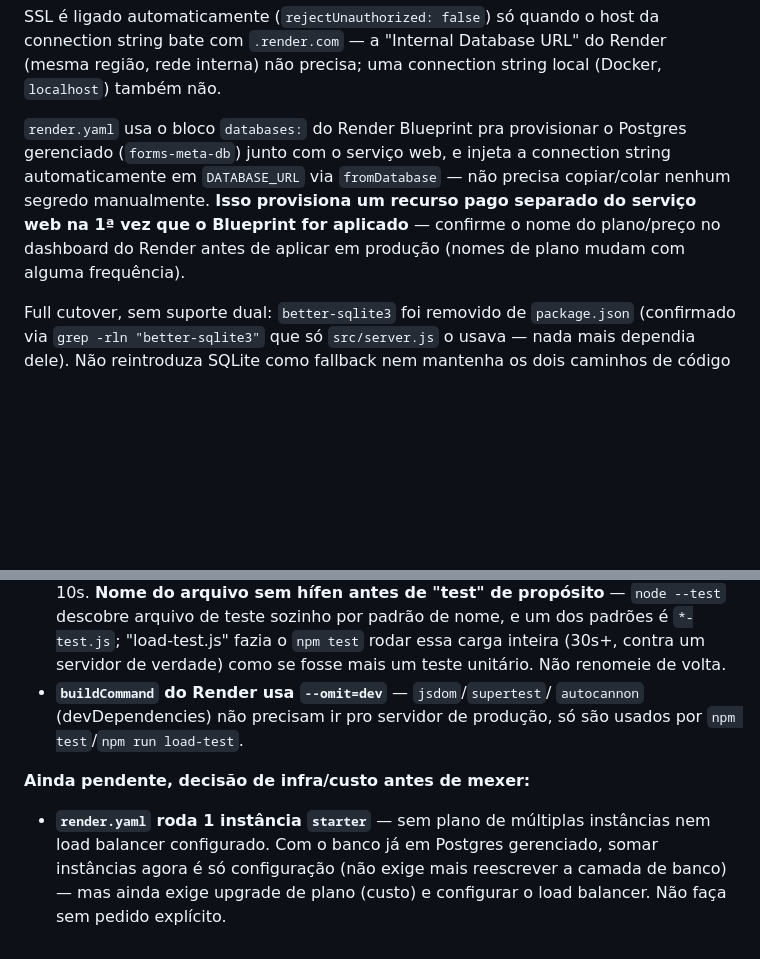
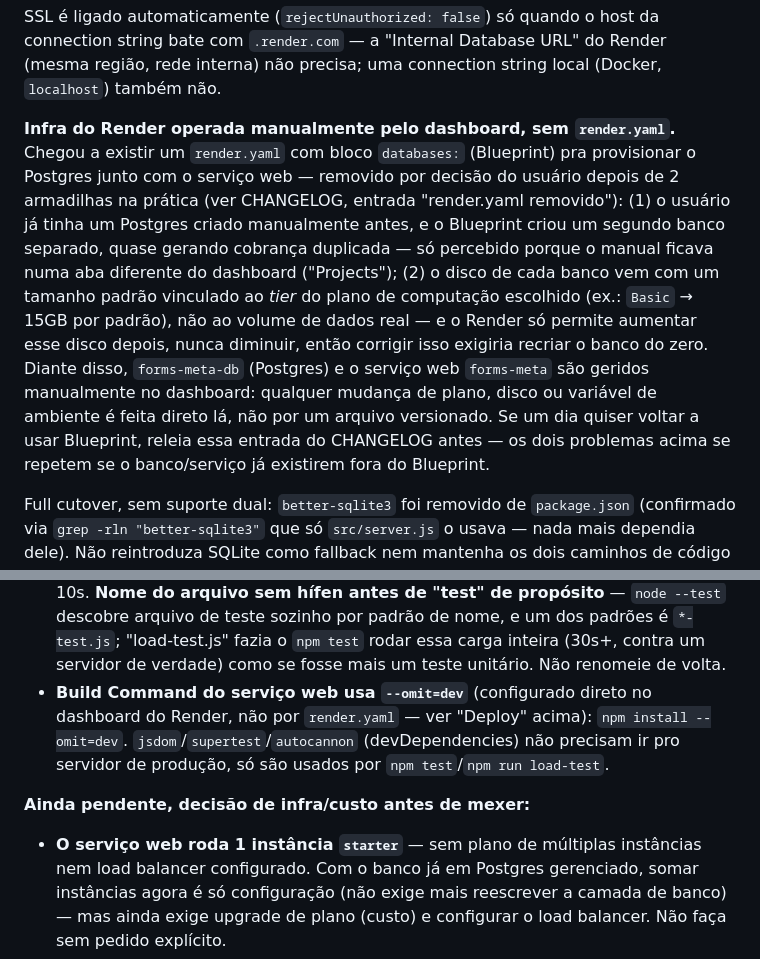
Before and after one commit to TaticaContabilidade/forms-meta, a Markdown page: CLAUDE.md, 2 parts joined by grey strips. Rendered like a GitHub page; blank space fills up the shorter version.

```diff
--- a/CLAUDE.md
+++ b/CLAUDE.md
@@ -280,13 +280,23 @@ da connection string bate com `.render.com` — a "Internal Database URL" do
 Render (mesma região, rede interna) não precisa; uma connection string local
 (Docker, `localhost`) também não.
 
-`render.yaml` usa o bloco `databases:` do Render Blueprint pra provisionar o
-Postgres gerenciado (`forms-meta-db`) junto com o serviço web, e injeta a
-connection string automaticamente em `DATABASE_URL` via `fromDatabase` — não
-precisa copiar/colar nenhum segredo manualmente. **Isso provisiona um
-recurso pago separado do serviço web na 1ª vez que o Blueprint for
-aplicado** — confirme o nome do plano/preço no dashboard do Render antes de
-aplicar em produção (nomes de plano mudam com alguma frequência).
+**Infra do Render operada manualmente pelo dashboard, sem `render.yaml`.**
+Chegou a existir um `render.yaml` com bloco `databases:` (Blueprint) pra
+provisionar o Postgres junto com o serviço web — removido por decisão do
+usuário depois de 2 armadilhas na prática (ver CHANGELOG, entrada
+"render.yaml removido"): (1) o usuário já tinha um Postgres criado
+manualmente antes, e o Blueprint criou um segundo banco separado, quase
+gerando cobrança duplicada — só percebido porque o manual ficava numa aba
+diferente do dashboard ("Projects"); (2) o disco de cada banco vem com um
+tamanho padrão vinculado ao *tier* do plano de computação escolhido (ex.:
+`Basic` → 15GB por padrão), não ao volume de dados real — e o Render só
+permite aumentar esse disco depois, nunca diminuir, então corrigir isso
+exigiria recriar o banco do zero. Diante disso, `forms-meta-db` (Postgres)
+e o serviço web `forms-meta` são geridos manualmente no dashboard: qualquer
+mudança de plano, disco ou variável de ambiente é feita direto lá, não por
+um arquivo versionado. Se um dia quiser voltar a usar Blueprint, releia
+essa entrada do CHANGELOG antes — os dois problemas acima se repetem se o
+banco/serviço já existirem fora do Blueprint.
 
 Full cutover, sem suporte dual: `better-sqlite3` foi removido de
 `package.json` (confirmado via `grep -rln "better-sqlite3"` que só
@@ -376,13 +386,15 @@ conscientemente até esse pedido acontecer.
   padrões é `*-test.js`; "load-test.js" fazia o `npm test` rodar essa
   carga inteira (30s+, contra um servidor de verdade) como se fosse mais
   um teste unitário. Não renomeie de volta.
-- **`buildCommand` do Render usa `--omit=dev`** — `jsdom`/`supertest`/
-  `autocannon` (devDependencies) não precisam ir pro servidor de produção,
-  só são usados por `npm test`/`npm run load-test`.
+- **Build Command do serviço web usa `--omit=dev`** (configurado direto no
+  dashboard do Render, não por `render.yaml` — ver "Deploy" acima):
+  `npm install --omit=dev`. `jsdom`/`supertest`/`autocannon`
+  (devDependencies) não precisam ir pro servidor de produção, só são
+  usados por `npm test`/`npm run load-test`.
 
 **Ainda pendente, decisão de infra/custo antes de mexer:**
 
-- **`render.yaml` roda 1 instância `starter`** — sem plano de múltiplas
+- **O serviço web roda 1 instância `starter`** — sem plano de múltiplas
   instâncias nem load balancer configurado. Com o banco já em Postgres
   gerenciado, somar instâncias agora é só configuração (não exige mais
   reescrever a camada de banco) — mas ainda exige upgrade de plano (custo)
```
Also changed, not shown: CHANGELOG.md (+31 -0 lines).
